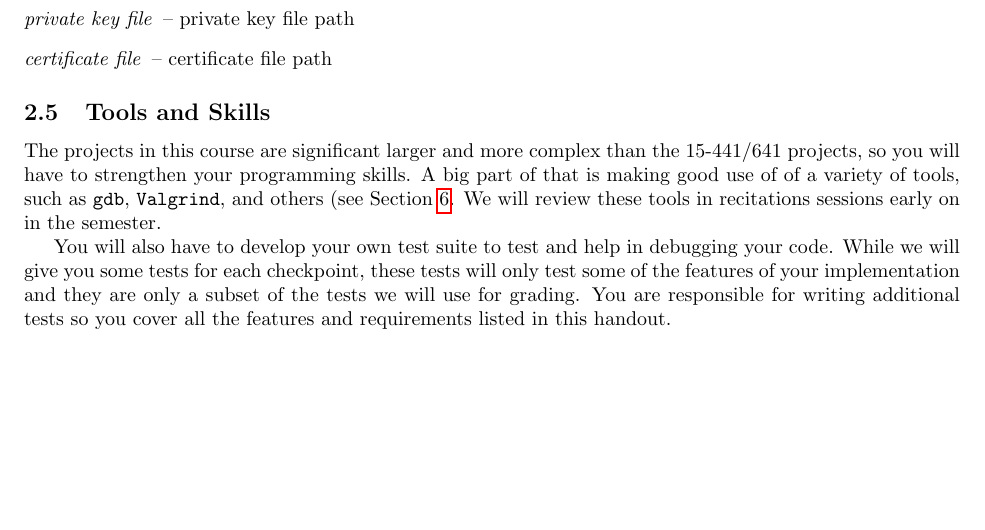
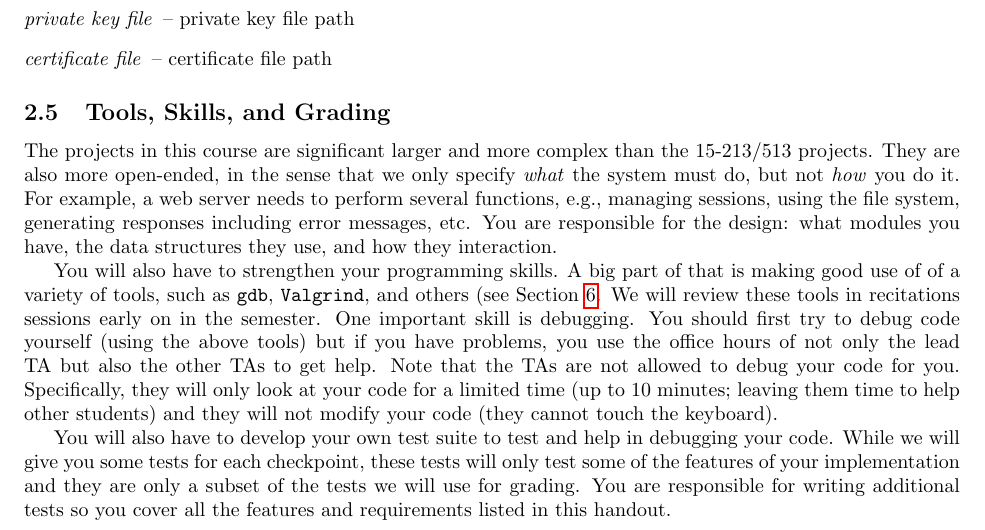
Before and after one commit to djaiman/liso-webserver, a LaTeX document (handout/liso-webserver-handout.tex, which reads handout/overview.tex): part of page 4 of 19, cut so that both start at the same text, the shorter picture padded with empty space. Compiled offline with pdfLaTeX.

Commit message:
do not touch the keyboard

```diff
--- a/handout/overview.tex
+++ b/handout/overview.tex
@@ -109,13 +109,28 @@ When a client submits a POST to the ASCII art generator, the server will generat
 \end{description}
 
 
-\subsection{Tools and Skills}
+\subsection{Tools, Skills, and Grading}
 The projects in this course are significant larger and more complex
-than the 15-441/641 projects, so you will have to strengthen your
-programming skills.  A big part of that is making good use of of a
-variety of tools, such as {\tt gdb}, {\tt Valgrind}, and others (see
-Section~\ref{sec:impl}.  We
-will review these tools in recitations sessions early on in the semester.
+than the 15-213/513 projects.  They are also more open-ended, in the
+sense that we only specify \emph{what} the system must do, but not
+\emph{how} you do it.  For example, a web server needs to perform several
+functions, e.g., managing sessions, using the file system, generating
+responses including error messages, etc.  You are responsible for the
+design: what modules you have, the data structures they use, and how they
+interaction.
+
+You will also have to strengthen your programming skills.  A big part
+of that is making good use of of a variety of tools, such as {\tt
+gdb}, {\tt Valgrind}, and others (see Section~\ref{sec:impl}.  We will
+review these tools in recitations sessions early on in the semester.
+One important skill is debugging.  You should first try to debug code
+yourself (using the above tools) but if you have problems, you
+use the office hours of not only the lead TA but also the
+other TAs to get help.  Note that the TAs are not allowed to debug
+your code for you. Specifically, they will only look at your code for
+a limited time (up to 10 minutes; leaving them time to help other
+students) and they will not modify your code (they cannot touch the
+keyboard).
 
 You will also have to develop your own test suite to test and help in
 debugging your code.  While we will give you some tests for each
```
Also changed, not shown: handout/liso-webserver-handout.tex (+9 -5 lines).
